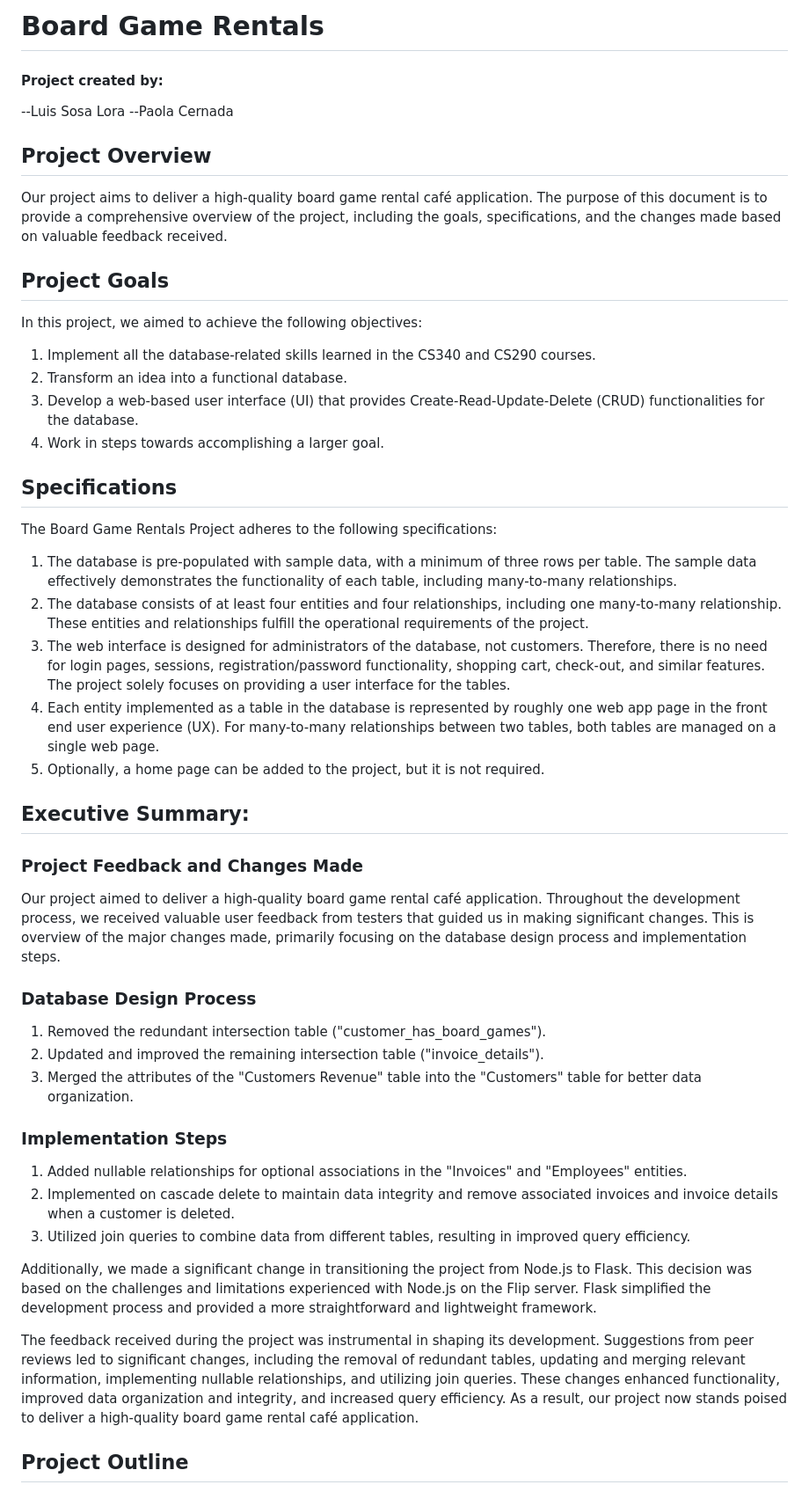
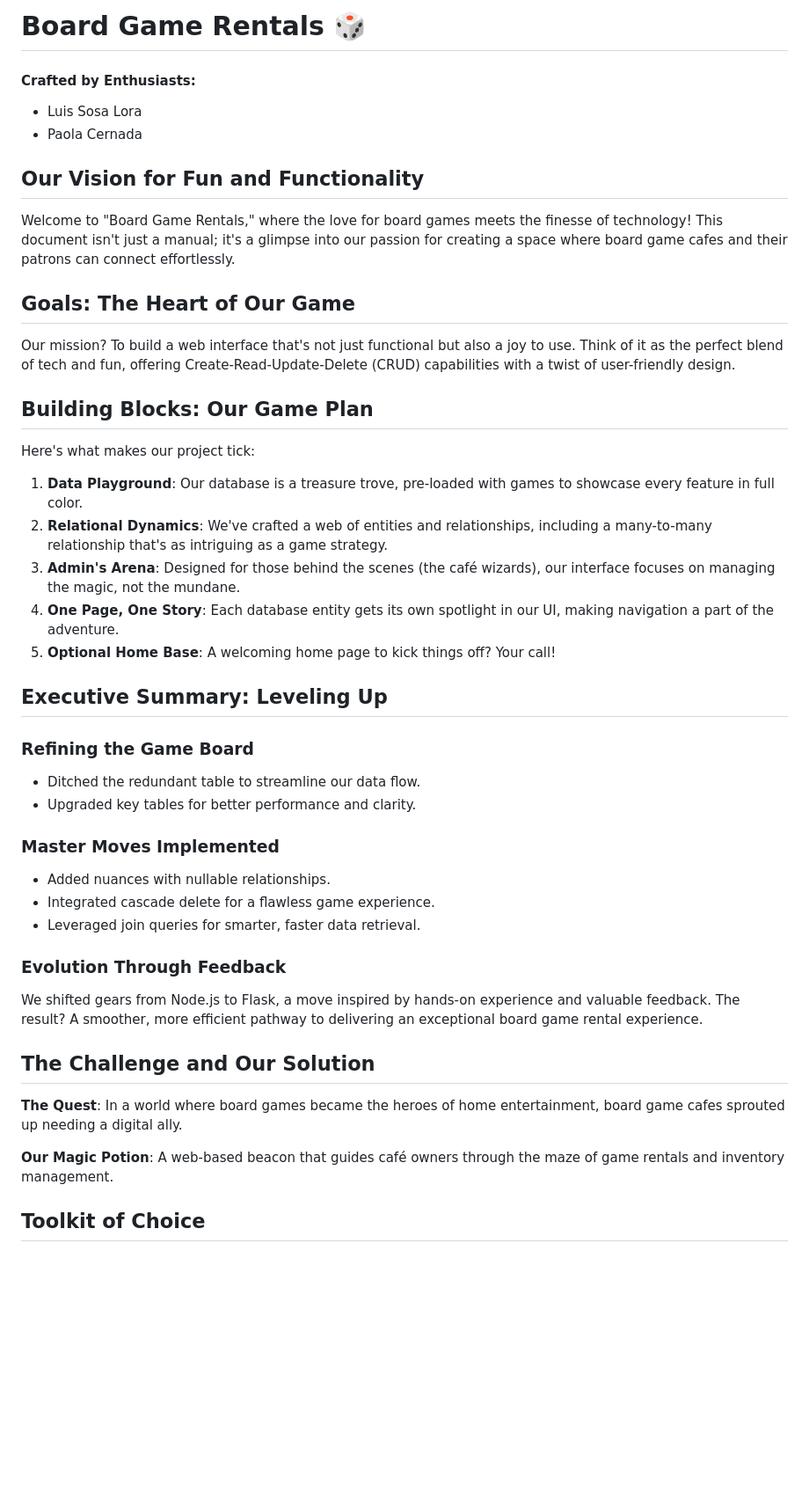
Before and after one commit to paolacernada/Board-Game-Rentals, a Markdown page: README.md, the part around one of its changes. Shown at 88% size. GitHub-like rendering; blank space fills up the shorter version.

```diff
--- a/README.md
+++ b/README.md
@@ -1,54 +1,50 @@
-# Board Game Rentals
+# Board Game Rentals 🎲
 
-#### Project created by:
+#### Crafted by Enthusiasts:
 
---Luis Sosa Lora
---Paola Cernada
+- Luis Sosa Lora
+- Paola Cernada
 
-## Project Overview
+## Our Vision for Fun and Functionality
 
-Our project aims to deliver a high-quality board game rental café application. The purpose of this document is to provide a comprehensive overview of the project, including the goals, specifications, and the changes made based on valuable feedback received.
+Welcome to "Board Game Rentals," where the love for board games meets the finesse of technology! This document isn't just a manual; it's a glimpse into our passion for creating a space where board game cafes and their patrons can connect effortlessly.
 
-## Project Goals
+## Goals: The Heart of Our Game
 
-In this project, we aimed to achieve the following objectives:
+Our mission? To build a web interface that's not just functional but also a joy to use. Think of it as the perfect blend of tech and fun, offering Create-Read-Update-Delete (CRUD) capabilities with a twist of user-friendly design.
 
-1. Implement all the database-related skills learned in the CS340 and CS290 courses.
-2. Transform an idea into a functional database.
-3. Develop a web-based user interface (UI) that provides Create-Read-Update-Delete (CRUD) functionalities for the database.
-4. Work in steps towards accomplishing a larger goal.
+## Building Blocks: Our Game Plan
 
-## Specifications
+Here's what makes our project tick:
 
-The Board Game Rentals Project adheres to the following specifications:
+1. **Data Playground**: Our database is a treasure trove, pre-loaded with games to showcase every feature in full color.
+2. **Relational Dynamics**: We've crafted a web of entities and relationships, including a many-to-many relationship that's as intriguing as a game strategy.
+3. **Admin's Arena**: Designed for those behind the scenes (the café wizards), our interface focuses on managing the magic, not the mundane.
+4. **One Page, One Story**: Each database entity gets its own spotlight in our UI, making navigation a part of the adventure.
+5. **Optional Home Base**: A welcoming home page to kick things off? Your call!
 
-1. The database is pre-populated with sample data, with a minimum of three rows per table. The sample data effectively demonstrates the functionality of each table, including many-to-many relationships.
-2. The database consists of at least four entities and four relationships, including one many-to-many relationship. These entities and relationships fulfill the operational requirements of the project.
-3. The web interface is designed for administrators of the database, not customers. Therefore, there is no need for login pages, sessions, registration/password functionality, shopping cart, check-out, and similar features. The project solely focuses on providing a user interface for the tables.
-4. Each entity implemented as a table in the database is represented by roughly one web app page in the front end user experience (UX). For many-to-many relationships between two tables, both tables are managed on a single web page.
-5. Optionally, a home page can be added to the project, but it is not required.
+## Executive Summary: Leveling Up
 
-## Executive Summary:
+### Refining the Game Board
 
-### Project Feedback and Changes Made
+- Ditched the redundant table to streamline our data flow.
+- Upgraded key tables for better performance and clarity.
 
-Our project aimed to deliver a high-quality board game rental café application. Throughout the development process, we received valuable user feedback from testers that guided us in making significant changes. This is overview of the major changes made, primarily focusing on the database design process and implementation steps.
+### Master Moves Implemented
 
-### Database Design Process
+- Added nuances with nullable relationships.
+- Integrated cascade delete for a flawless game experience.
+- Leveraged join queries for smarter, faster data retrieval.
 
-1. Removed the redundant intersection table ("customer_has_board_games").
-2. Updated and improved the remaining intersection table ("invoice_details").
-3. Merged the attributes of the "Customers Revenue" table into the "Customers" table for better data organization.
+### Evolution Through Feedback
 
-### Implementation Steps
+We shifted gears from Node.js to Flask, a move inspired by hands-on experience and valuable feedback. The result? A smoother, more efficient pathway to delivering an exceptional board game rental experience.
 
-1. Added nullable relationships for optional associations in the "Invoices" and "Employees" entities.
-2. Implemented on cascade delete to maintain data integrity and remove associated invoices and invoice details when a customer is deleted.
-3. Utilized join queries to combine data from different tables, resulting in improved query efficiency.
+## The Challenge and Our Solution
 
-Additionally, we made a significant change in transitioning the project from Node.js to Flask. This decision was based on the challenges and limitations experienced with Node.js on the Flip server. Flask simplified the development process and provided a more straightforward and lightweight framework.
+**The Quest**: In a world where board games became the heroes of home entertainment, board game cafes sprouted up needing a digital ally.
 
-The feedback received during the project was instrumental in shaping its development. Suggestions from peer reviews led to significant changes, including the removal of redundant tables, updating and merging relevant information, implementing nullable relationships, and utilizing join queries. These changes enhanced functionality, improved data organization and integrity, and increased query efficiency. As a result, our project now stands poised to deliver a high-quality board game rental café application.
+**Our Magic Potion**: A web-based beacon that guides café owners through the maze of game rentals and inventory management.
 
-## Project Outline
+## Toolkit of Choice
 
```
Also changed, not shown: other parts of README.md (+5 -24 lines).
